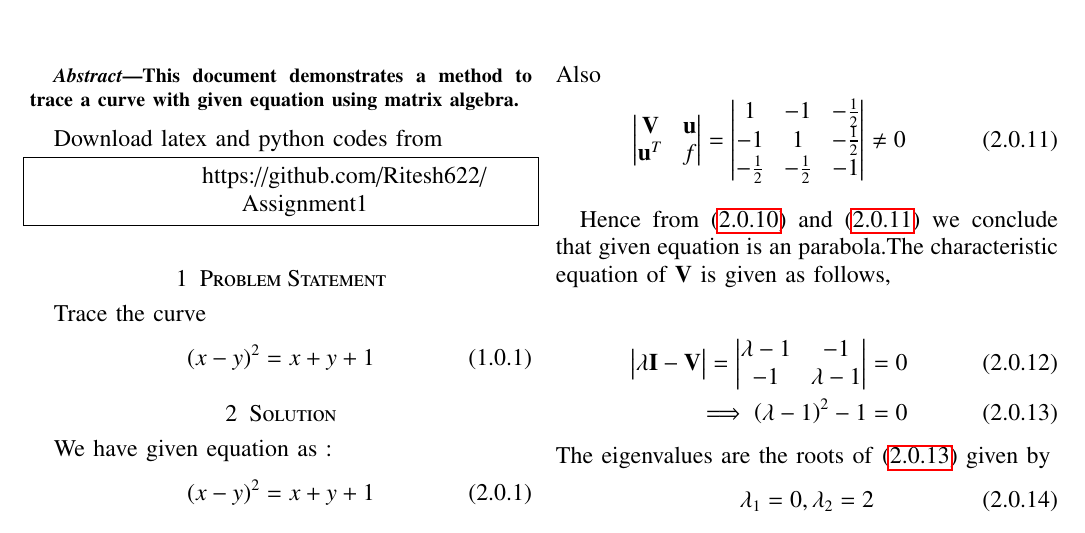
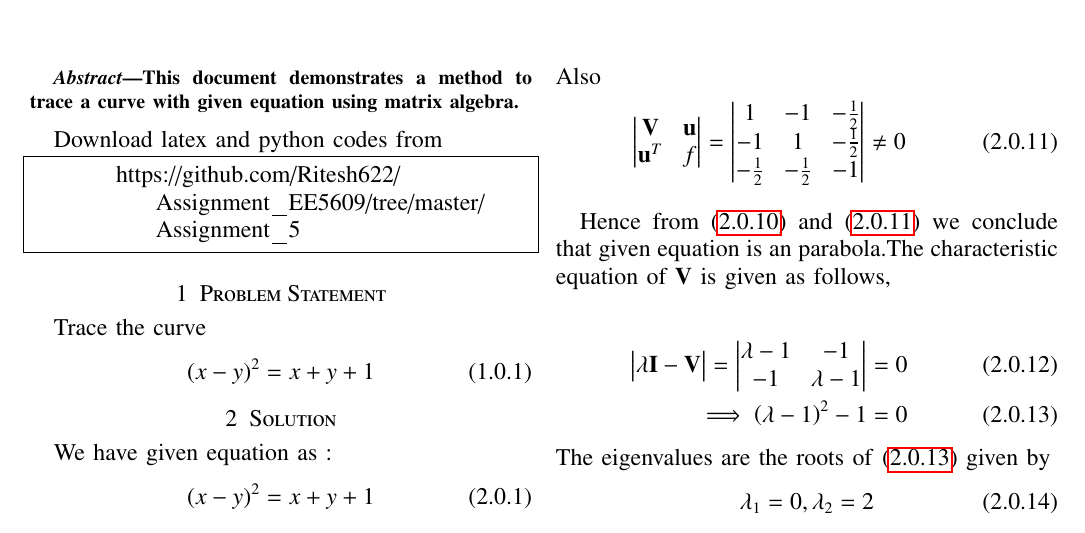
Before and after one commit to Ritesh622/Assignment, a LaTeX problem sheet (Assignment_5/Assignment 5.tex): part of page 1 of 2, cut so that both start at the same text. Compiled offline with pdfLaTeX.

Commit message:
Add files via upload

```diff
--- a/Assignment_5/Assignment 5.tex
+++ b/Assignment_5/Assignment 5.tex
@@ -158,7 +158,7 @@ columns=fullflexible
 
 		Download latex and python codes from
 		\begin{lstlisting}
-		https://github.com/Ritesh622/Assignment1
+	https://github.com/Ritesh622/Assignment_EE5609/tree/master/Assignment_5
 		\end{lstlisting}
 	\section{Problem Statement}
 	Trace the curve
```
Also changed, not shown: Assignment_5/Assignment 5.pdf.
